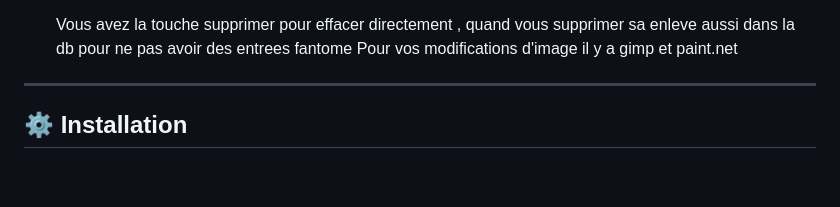
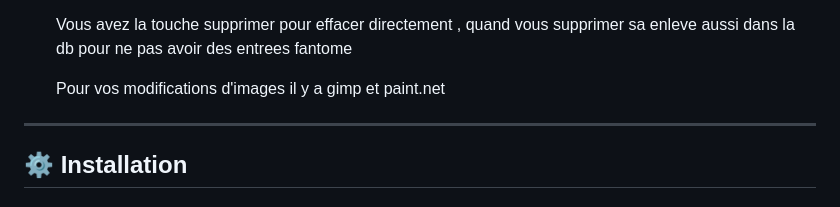
Before and after one commit to NikoBellikJR31/PS5_ICON_MANAGER, a Markdown page: README.md, the part around the change. Rendered like a GitHub page; blank space fills up the shorter version.

```diff
--- a/README.md
+++ b/README.md
@@ -49,7 +49,8 @@ Remplacez les icônes, backgrounds et visuels XMB de vos jeux PS5 — directemen
   Certains changement demande de redemarrer la console.
 
   Vous avez la touche supprimer pour effacer directement , quand vous supprimer sa enleve aussi dans la db pour ne pas avoir des entrees fantome
-Pour vos modifications d'image il y a gimp et paint.net
+
+  Pour vos modifications d'images il y a gimp et paint.net
 
 ---
 
```
